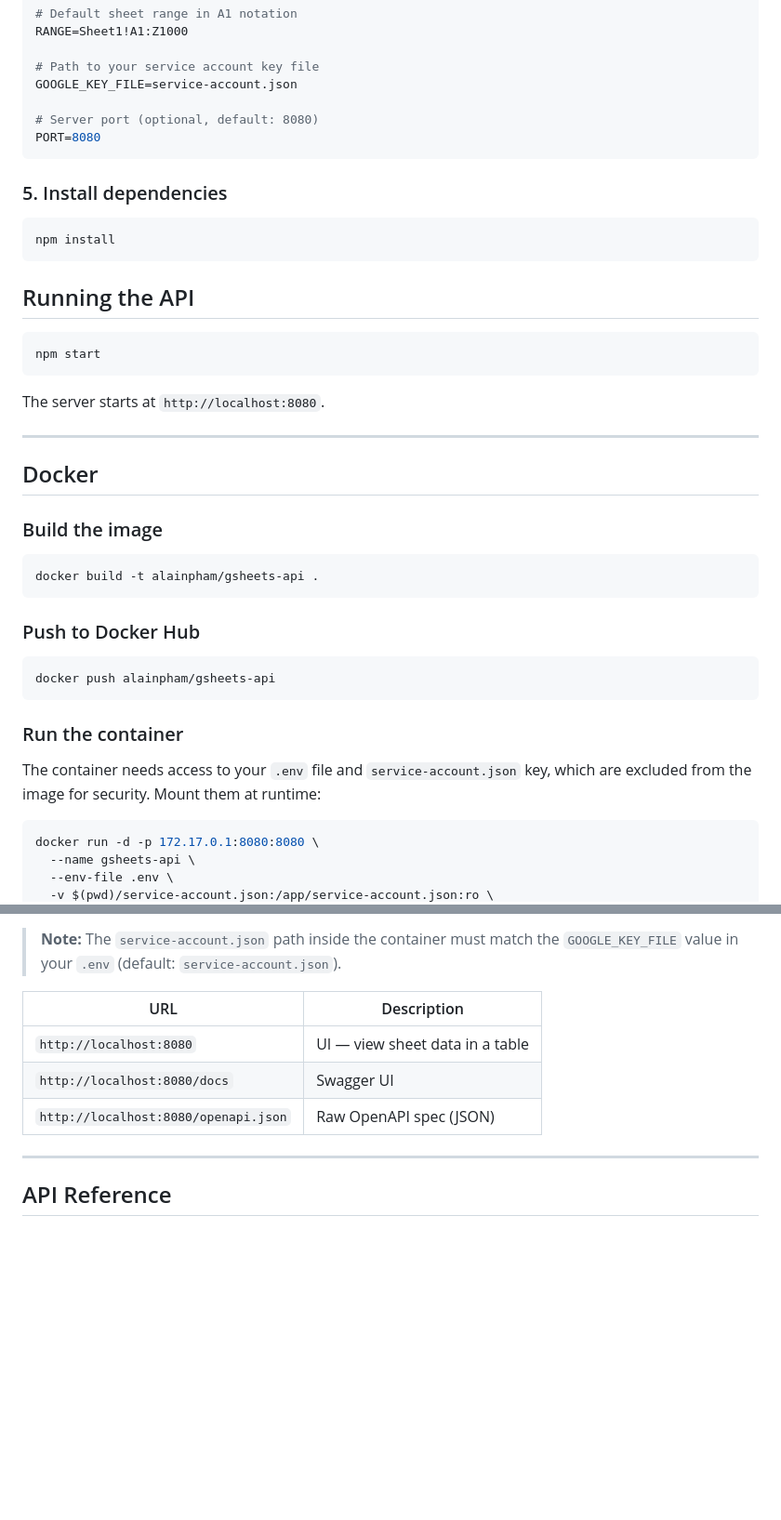
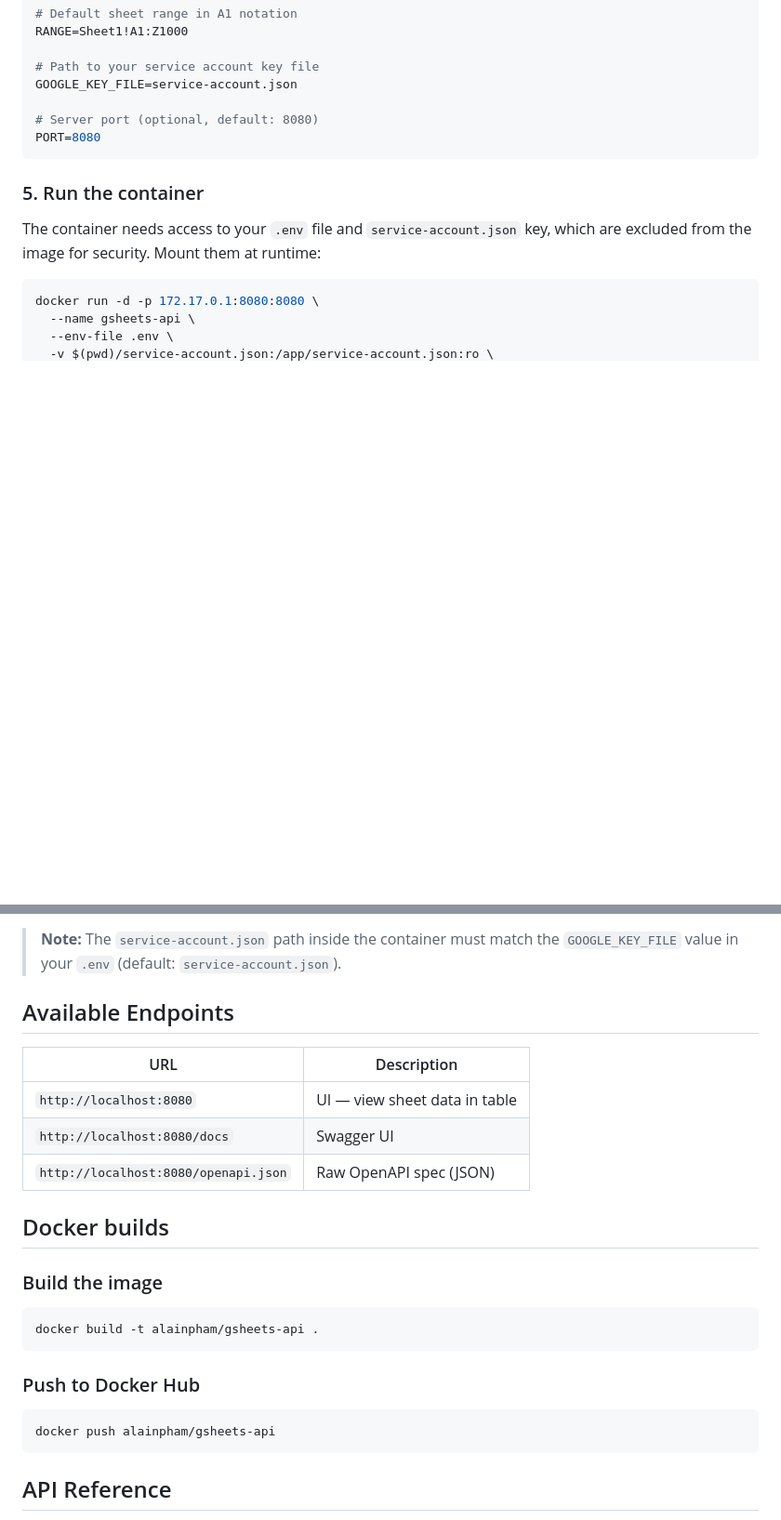
Before and after one commit to alainpham/gsheets-api, a Markdown page: README.md, 2 parts joined by grey strips. Shown at 93% size. Drawn GitHub-style; blank space fills up the shorter version.

````diff
--- a/README.md
+++ b/README.md
@@ -51,37 +68,7 @@ GOOGLE_KEY_FILE=service-account.json
 PORT=8080
 ```
 
-### 5. Install dependencies
-
-```bash
-npm install
-```
-
-## Running the API
-
-```bash
-npm start
-```
-
-The server starts at `http://localhost:8080`.
-
----
-
-## Docker
-
-### Build the image
-
-```bash
-docker build -t alainpham/gsheets-api .
-```
-
-### Push to Docker Hub
-
-```bash
-docker push alainpham/gsheets-api
-```
-
-### Run the container
+### 5. Run the container
 
 The container needs access to your `.env` file and `service-account.json` key, which are excluded from the image for security. Mount them at runtime:
 
@@ -97,13 +84,27 @@ The API will be available at `http://localhost:8080`.
 
 > **Note:** The `service-account.json` path inside the container must match the `GOOGLE_KEY_FILE` value in your `.env` (default: `service-account.json`).
 
-| URL | Description |
-|-----|-------------|
-| `http://localhost:8080` | UI — view sheet data in a table |
-| `http://localhost:8080/docs` | Swagger UI |
-| `http://localhost:8080/openapi.json` | Raw OpenAPI spec (JSON) |
+## Available Endpoints
 
----
+| URL                                   | Description                       |
+|---------------------------------------|-----------------------------------|
+| `http://localhost:8080`               | UI — view sheet data in table     |
+| `http://localhost:8080/docs`          | Swagger UI                        |
+| `http://localhost:8080/openapi.json`  | Raw OpenAPI spec (JSON)           |
+
+## Docker builds
+
+### Build the image
+
+```bash
+docker build -t alainpham/gsheets-api .
+```
+
+### Push to Docker Hub
+
+```bash
+docker push alainpham/gsheets-api
+```
 
 ## API Reference
 
````
Also changed, not shown: other parts of README.md (+20 -3 lines), assets/arch.png (added), assets/dashboard.png (added), assets/gcp-iam-service-account.png (added).
